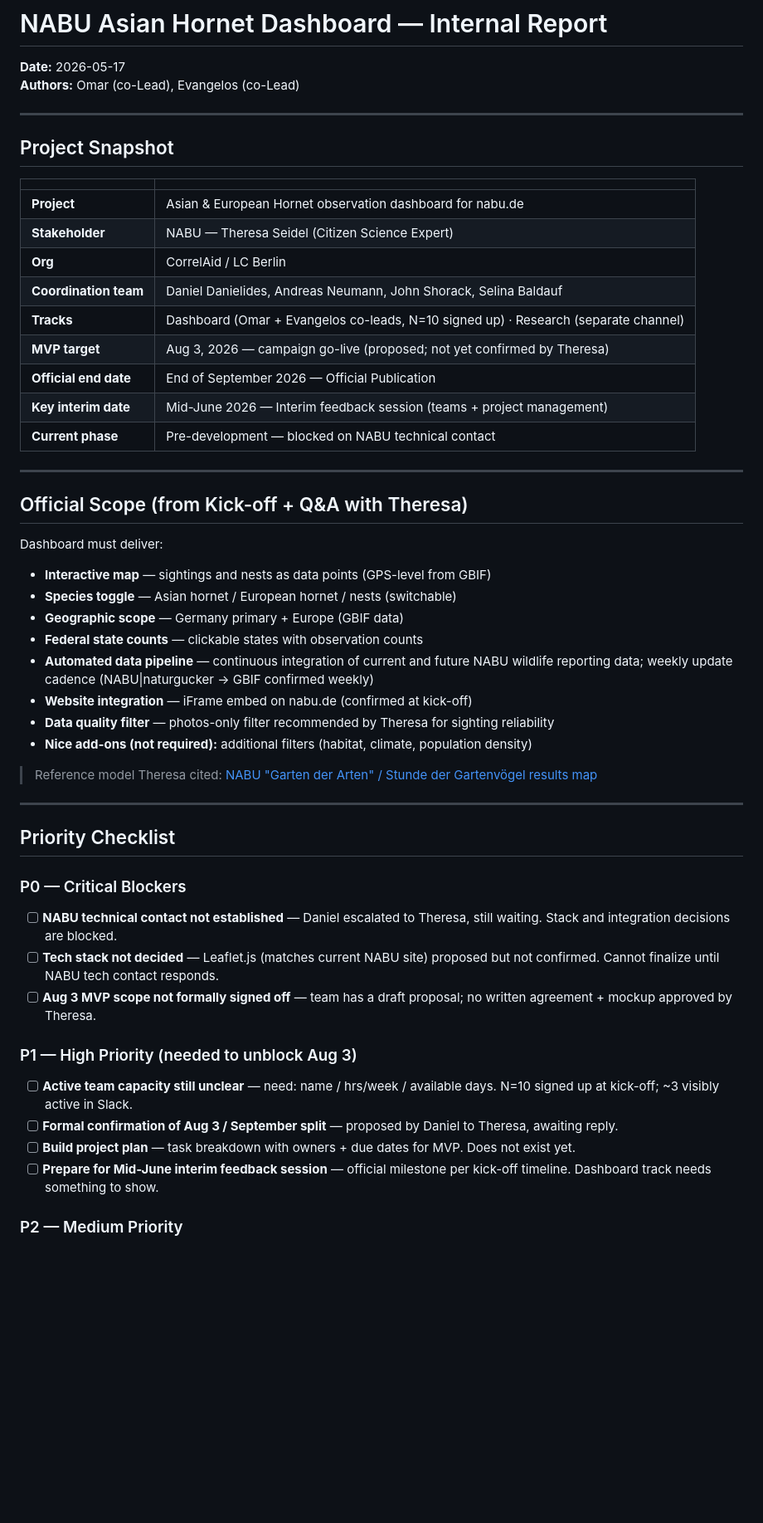
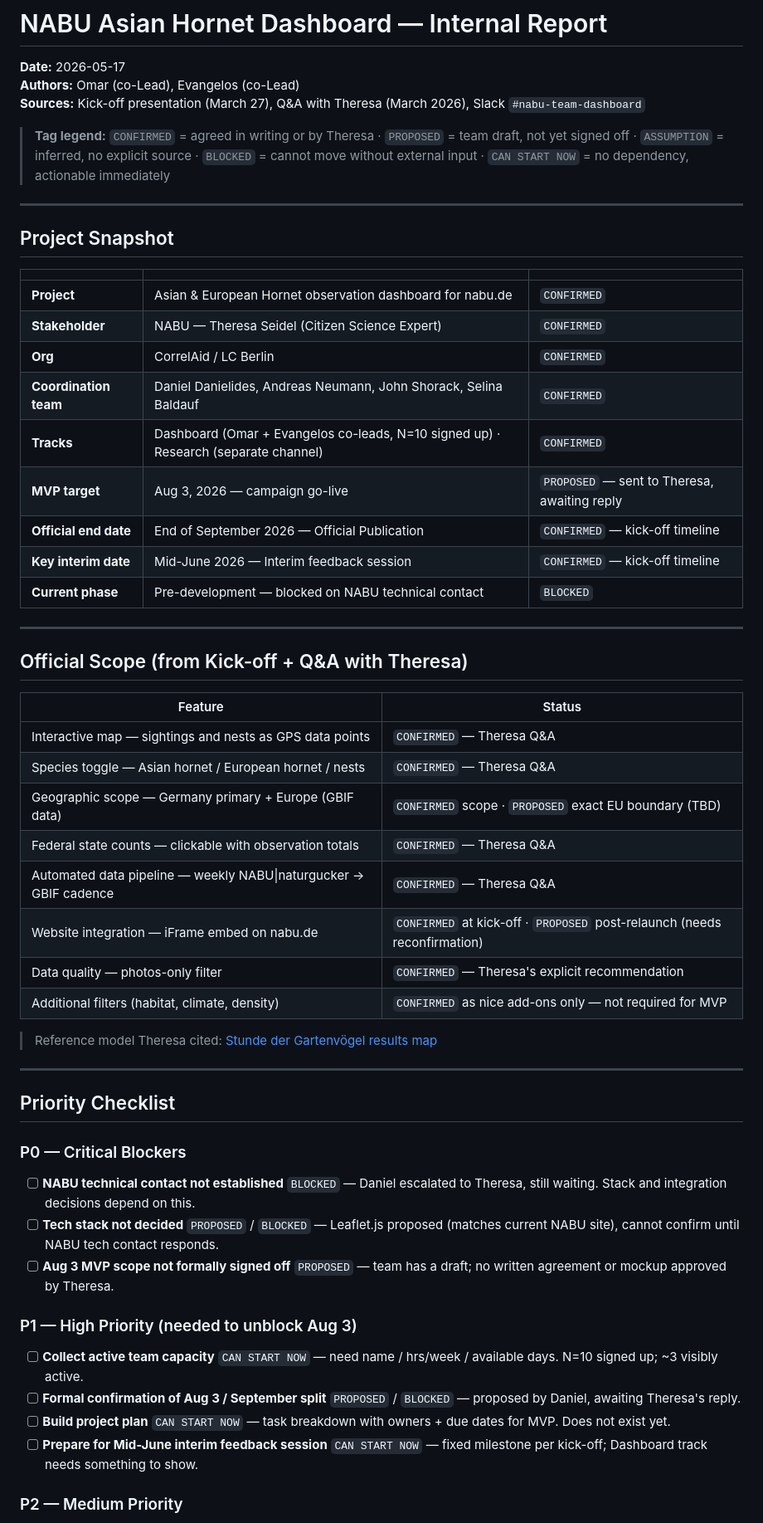
Before and after one commit to CorrelAid/nabu-asian-hornet-project-dashboard, a Markdown page: wiki/internal reports/internal-report-20260517.md, the part around one of its changes. Shown at 83% size. GitHub-like rendering; blank space fills up the shorter version.

```diff
--- a/wiki/internal reports/internal-report-20260517.md
+++ b/wiki/internal reports/internal-report-20260517.md
@@ -2,39 +2,42 @@
 
 **Date:** 2026-05-17
 **Authors:** Omar (co-Lead), Evangelos (co-Lead)
+**Sources:** Kick-off presentation (March 27), Q&A with Theresa (March 2026), Slack `#nabu-team-dashboard`
+
+> **Tag legend:** `CONFIRMED` = agreed in writing or by Theresa · `PROPOSED` = team draft, not yet signed off · `ASSUMPTION` = inferred, no explicit source · `BLOCKED` = cannot move without external input · `CAN START NOW` = no dependency, actionable immediately
 
 ---
 
 ## Project Snapshot
 
-| | |
-|---|---|
-| **Project** | Asian & European Hornet observation dashboard for nabu.de |
-| **Stakeholder** | NABU — Theresa Seidel (Citizen Science Expert) |
-| **Org** | CorrelAid / LC Berlin |
-| **Coordination team** | Daniel Danielides, Andreas Neumann, John Shorack, Selina Baldauf |
-| **Tracks** | Dashboard (Omar + Evangelos co-leads, N=10 signed up) · Research (separate channel) |
-| **MVP target** | Aug 3, 2026 — campaign go-live (proposed; not yet confirmed by Theresa) |
-| **Official end date** | End of September 2026 — Official Publication |
-| **Key interim date** | Mid-June 2026 — Interim feedback session (teams + project management) |
-| **Current phase** | Pre-development — blocked on NABU technical contact |
+| | | |
+|---|---|---|
+| **Project** | Asian & European Hornet observation dashboard for nabu.de | `CONFIRMED` |
+| **Stakeholder** | NABU — Theresa Seidel (Citizen Science Expert) | `CONFIRMED` |
+| **Org** | CorrelAid / LC Berlin | `CONFIRMED` |
+| **Coordination team** | Daniel Danielides, Andreas Neumann, John Shorack, Selina Baldauf | `CONFIRMED` |
+| **Tracks** | Dashboard (Omar + Evangelos co-leads, N=10 signed up) · Research (separate channel) | `CONFIRMED` |
+| **MVP target** | Aug 3, 2026 — campaign go-live | `PROPOSED` — sent to Theresa, awaiting reply |
+| **Official end date** | End of September 2026 — Official Publication | `CONFIRMED` — kick-off timeline |
+| **Key interim date** | Mid-June 2026 — Interim feedback session | `CONFIRMED` — kick-off timeline |
+| **Current phase** | Pre-development — blocked on NABU technical contact | `BLOCKED` |
 
 ---
 
 ## Official Scope (from Kick-off + Q&A with Theresa)
 
-Dashboard must deliver:
+| Feature | Status |
+|---|---|
+| Interactive map — sightings and nests as GPS data points | `CONFIRMED` — Theresa Q&A |
+| Species toggle — Asian hornet / European hornet / nests | `CONFIRMED` — Theresa Q&A |
+| Geographic scope — Germany primary + Europe (GBIF data) | `CONFIRMED` scope · `PROPOSED` exact EU boundary (TBD) |
+| Federal state counts — clickable with observation totals | `CONFIRMED` — Theresa Q&A |
+| Automated data pipeline — weekly NABU\|naturgucker → GBIF cadence | `CONFIRMED` — Theresa Q&A |
+| Website integration — iFrame embed on nabu.de | `CONFIRMED` at kick-off · `PROPOSED` post-relaunch (needs reconfirmation) |
+| Data quality — photos-only filter | `CONFIRMED` — Theresa's explicit recommendation |
+| Additional filters (habitat, climate, density) | `CONFIRMED` as nice add-ons only — not required for MVP |
 
-- **Interactive map** — sightings and nests as data points (GPS-level from GBIF)
-- **Species toggle** — Asian hornet / European hornet / nests (switchable)
-- **Geographic scope** — Germany primary + Europe (GBIF data)
-- **Federal state counts** — clickable states with observation counts
-- **Automated data pipeline** — continuous integration of current and future NABU wildlife reporting data; weekly update cadence (NABU|naturgucker → GBIF confirmed weekly)
-- **Website integration** — iFrame embed on nabu.de (confirmed at kick-off)
-- **Data quality filter** — photos-only filter recommended by Theresa for sighting reliability
-- **Nice add-ons (not required):** additional filters (habitat, climate, population density)
-
-> Reference model Theresa cited: [NABU "Garten der Arten" / Stunde der Gartenvögel results map](https://www.nabu.de/tiere-und-pflanzen/aktionen-und-projekte/stunde-der-gartenvoegel/ergebnisse/15767.html)
+> Reference model Theresa cited: [Stunde der Gartenvögel results map](https://www.nabu.de/tiere-und-pflanzen/aktionen-und-projekte/stunde-der-gartenvoegel/ergebnisse/15767.html)
 
 ---
 
@@ -42,16 +45,16 @@ Dashboard must deliver:
 
 ### P0 — Critical Blockers
 
-- [ ] **NABU technical contact not established** — Daniel escalated to Theresa, still waiting. Stack and integration decisions are blocked.
-- [ ] **Tech stack not decided** — Leaflet.js (matches current NABU site) proposed but not confirmed. Cannot finalize until NABU tech contact responds.
-- [ ] **Aug 3 MVP scope not formally signed off** — team has a draft proposal; no written agreement + mockup approved by Theresa.
+- [ ] **NABU technical contact not established** `BLOCKED` — Daniel escalated to Theresa, still waiting. Stack and integration decisions depend on this.
+- [ ] **Tech stack not decided** `PROPOSED` / `BLOCKED` — Leaflet.js proposed (matches current NABU site), cannot confirm until NABU tech contact responds.
+- [ ] **Aug 3 MVP scope not formally signed off** `PROPOSED` — team has a draft; no written agreement or mockup approved by Theresa.
 
 ### P1 — High Priority (needed to unblock Aug 3)
 
-- [ ] **Active team capacity still unclear** — need: name / hrs/week / available days. N=10 signed up at kick-off; ~3 visibly active in Slack.
-- [ ] **Formal confirmation of Aug 3 / September split** — proposed by Daniel to Theresa, awaiting reply.
-- [ ] **Build project plan** — task breakdown with owners + due dates for MVP. Does not exist yet.
-- [ ] **Prepare for Mid-June interim feedback session** — official milestone per kick-off timeline. Dashboard track needs something to show.
+- [ ] **Collect active team capacity** `CAN START NOW` — need name / hrs/week / available days. N=10 signed up; ~3 visibly active.
+- [ ] **Formal confirmation of Aug 3 / September split** `PROPOSED` / `BLOCKED` — proposed by Daniel, awaiting Theresa's reply.
+- [ ] **Build project plan** `CAN START NOW` — task breakdown with owners + due dates for MVP. Does not exist yet.
+- [ ] **Prepare for Mid-June interim feedback session** `CAN START NOW` — fixed milestone per kick-off; Dashboard track needs something to show.
 
 ### P2 — Medium Priority
 
```
Also changed, not shown: other parts of wiki/internal reports/internal-report-20260517.md (+53 -44 lines).
